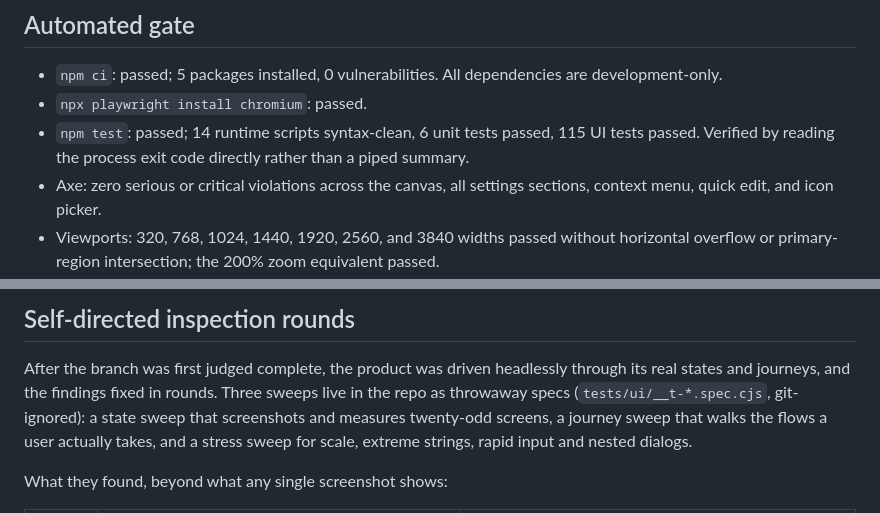
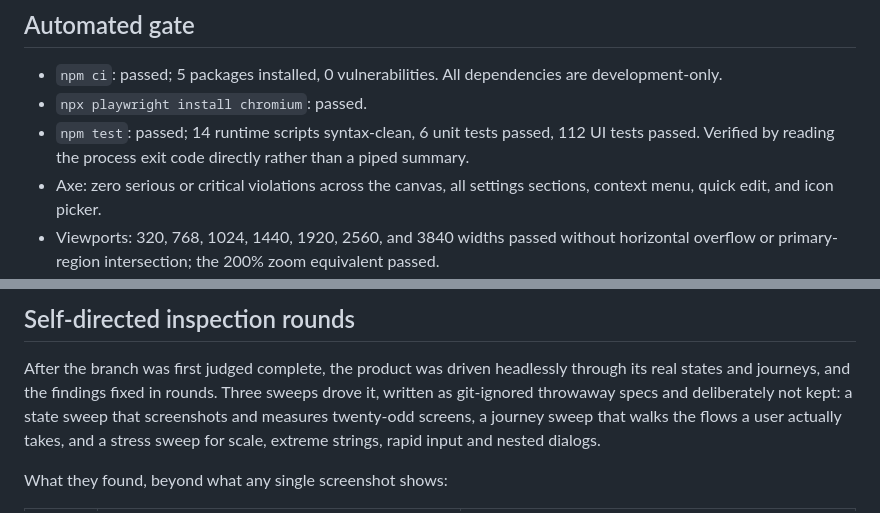
Before and after one commit to sa1ntsinner/nordlys-tab, a Markdown page: docs/quality/nordlys-refined-ui-checklist.md, 2 parts joined by grey strips. Drawn GitHub-style.

Commit message:
docs: record the UI test count measured on a clean checkout
The earlier figure came from a worktree that still held the three throwaway
sweep specs, so it counted them as part of the suite. A clean checkout runs
112.

```diff
--- a/docs/quality/nordlys-refined-ui-checklist.md
+++ b/docs/quality/nordlys-refined-ui-checklist.md
@@ -7,7 +7,7 @@ Baseline: `origin/main@62c262073a63fb040e12998164891d4a4c91a1ad`
 
 - `npm ci`: passed; 5 packages installed, 0 vulnerabilities. All dependencies are development-only.
 - `npx playwright install chromium`: passed.
-- `npm test`: passed; 14 runtime scripts syntax-clean, 6 unit tests passed, 115 UI tests passed. Verified by reading the process exit code directly rather than a piped summary.
+- `npm test`: passed; 14 runtime scripts syntax-clean, 6 unit tests passed, 112 UI tests passed. Verified by reading the process exit code directly rather than a piped summary.
 - Axe: zero serious or critical violations across the canvas, all settings sections, context menu, quick edit, and icon picker.
 - Viewports: 320, 768, 1024, 1440, 1920, 2560, and 3840 widths passed without horizontal overflow or primary-region intersection; the 200% zoom equivalent passed.
 - Locales: English, Russian, Spanish, German, French, Japanese, Chinese, and Turkish have complete message-key coverage and passed at 720px and 320px.
@@ -98,7 +98,7 @@ contrast is covered by the targeted test above, not by a general sweep.
 
 After the branch was first judged complete, the product was driven headlessly
 through its real states and journeys, and the findings fixed in rounds. Three
-sweeps live in the repo as throwaway specs (`tests/ui/__t-*.spec.cjs`, git-ignored):
+sweeps drove it, written as git-ignored throwaway specs and deliberately not kept:
 a state sweep that screenshots and measures twenty-odd screens, a journey sweep
 that walks the flows a user actually takes, and a stress sweep for scale, extreme
 strings, rapid input and nested dialogs.
```
